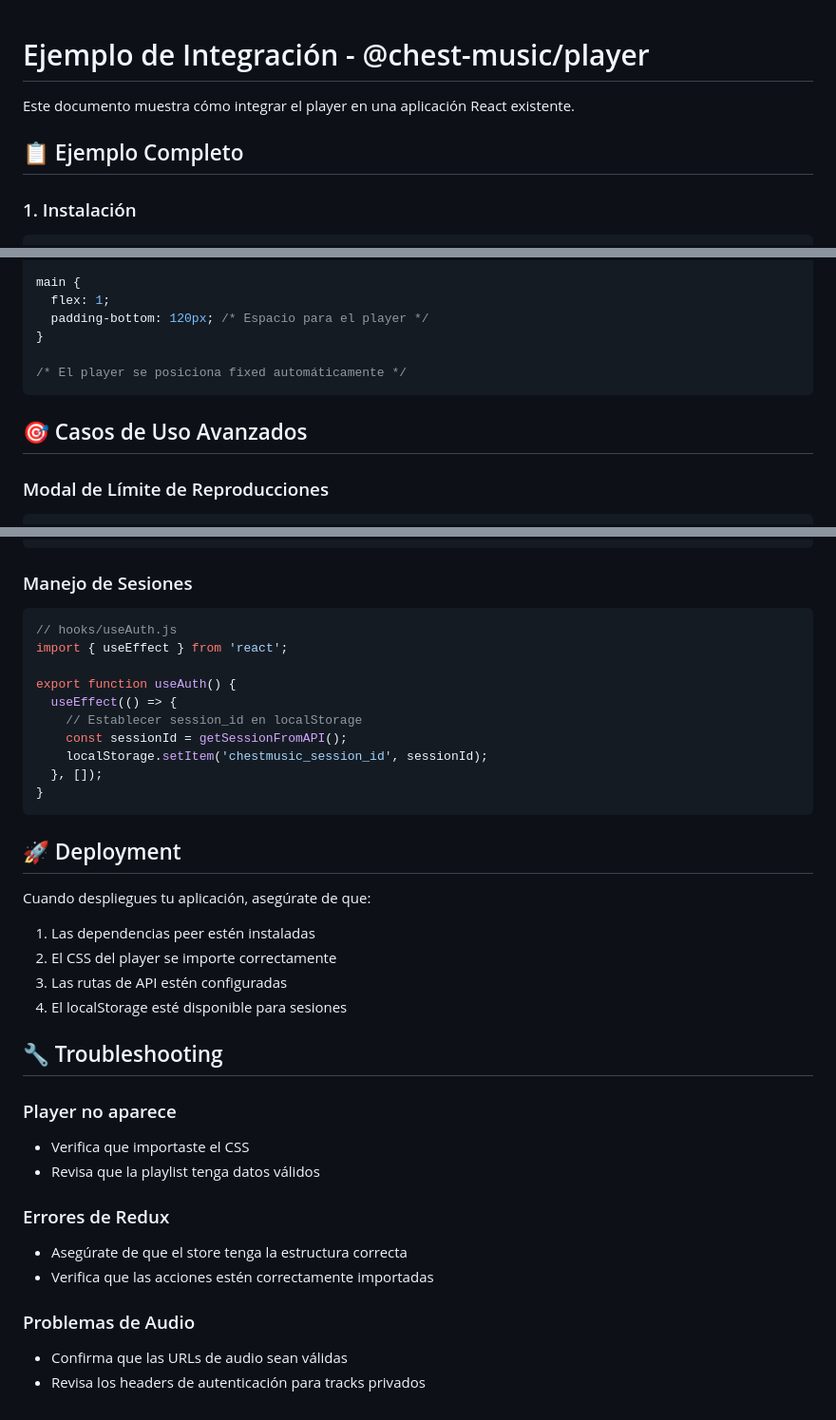
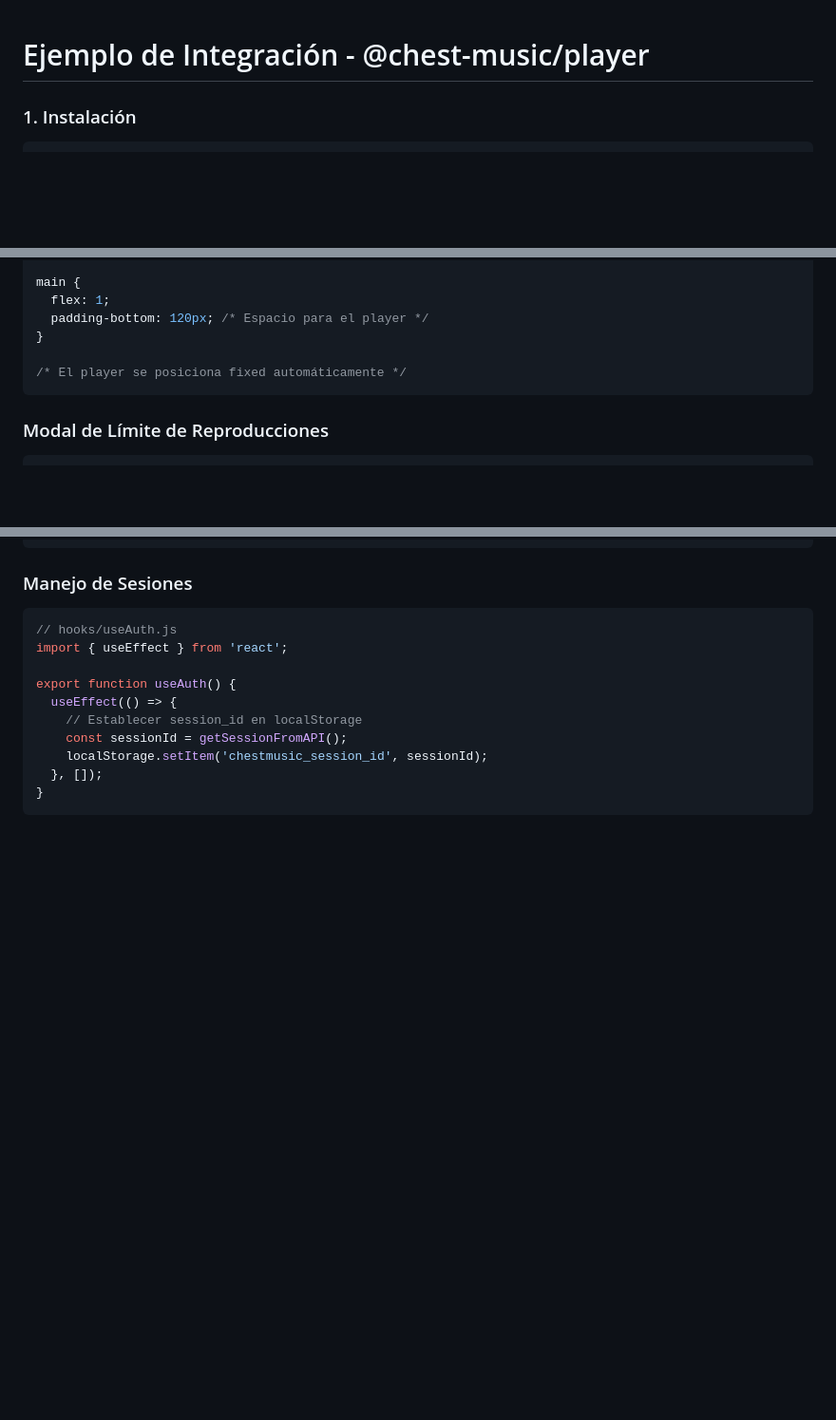
Before and after one commit to chest-music/chest-player-mf, a Markdown page: INTEGRATION_EXAMPLE.md, 3 parts joined by grey strips. Shown: that part at 95% size. Drawn GitHub-style; blank space fills up the shorter version.

````diff
--- a/INTEGRATION_EXAMPLE.md
+++ b/INTEGRATION_EXAMPLE.md
@@ -1,8 +1,4 @@
 # Ejemplo de Integración - @chest-music/player
-
-Este documento muestra cómo integrar el player en una aplicación React existente.
-
-## 📋 Ejemplo Completo
 
 ### 1. Instalación
 
@@ -266,8 +262,6 @@ main {
 /* El player se posiciona fixed automáticamente */
 ```
 
-## 🎯 Casos de Uso Avanzados
-
 ### Modal de Límite de Reproducciones
 
 ```javascript
@@ -305,26 +299,3 @@ export function useAuth() {
   }, []);
 }
 ```
-
-## 🚀 Deployment
-
-Cuando despliegues tu aplicación, asegúrate de que:
-
-1. Las dependencias peer estén instaladas
-2. El CSS del player se importe correctamente
-3. Las rutas de API estén configuradas
-4. El localStorage esté disponible para sesiones
-
-## 🔧 Troubleshooting
-
-### Player no aparece
-- Verifica que importaste el CSS
-- Revisa que la playlist tenga datos válidos
-
-### Errores de Redux
-- Asegúrate de que el store tenga la estructura correcta
-- Verifica que las acciones estén correctamente importadas
-
-### Problemas de Audio
-- Confirma que las URLs de audio sean válidas
-- Revisa los headers de autenticación para tracks privados
````
